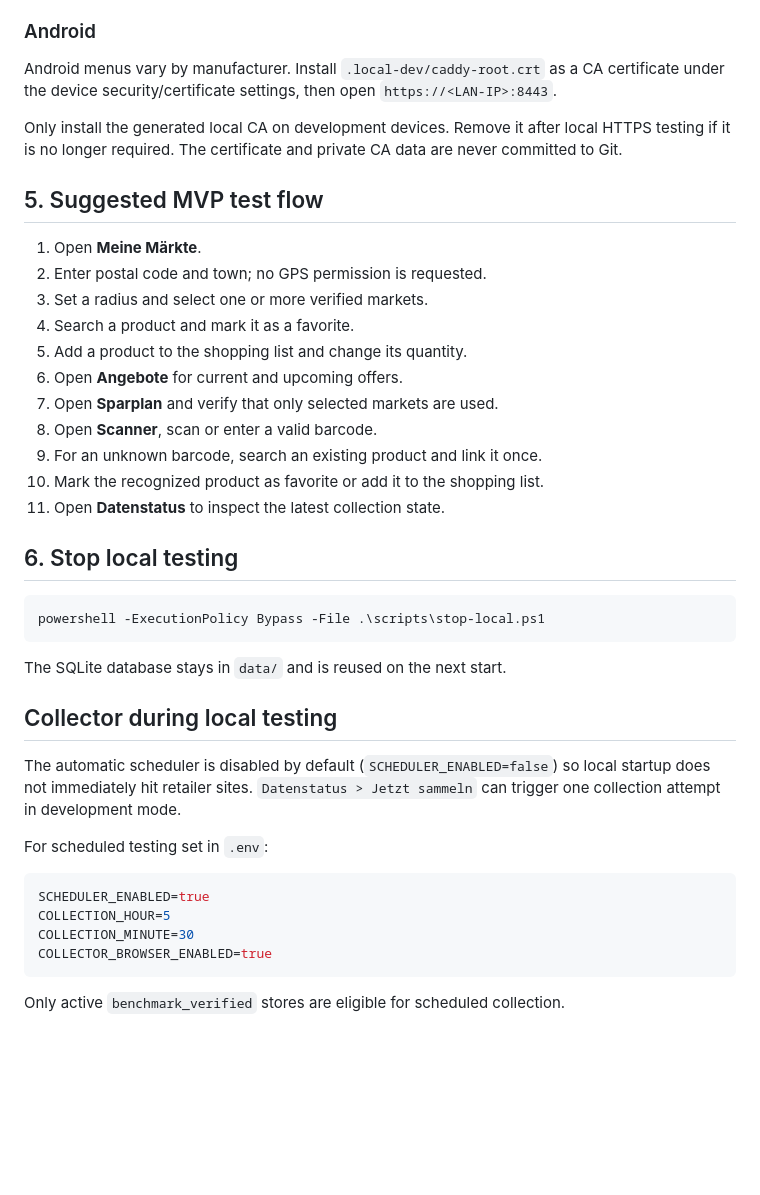
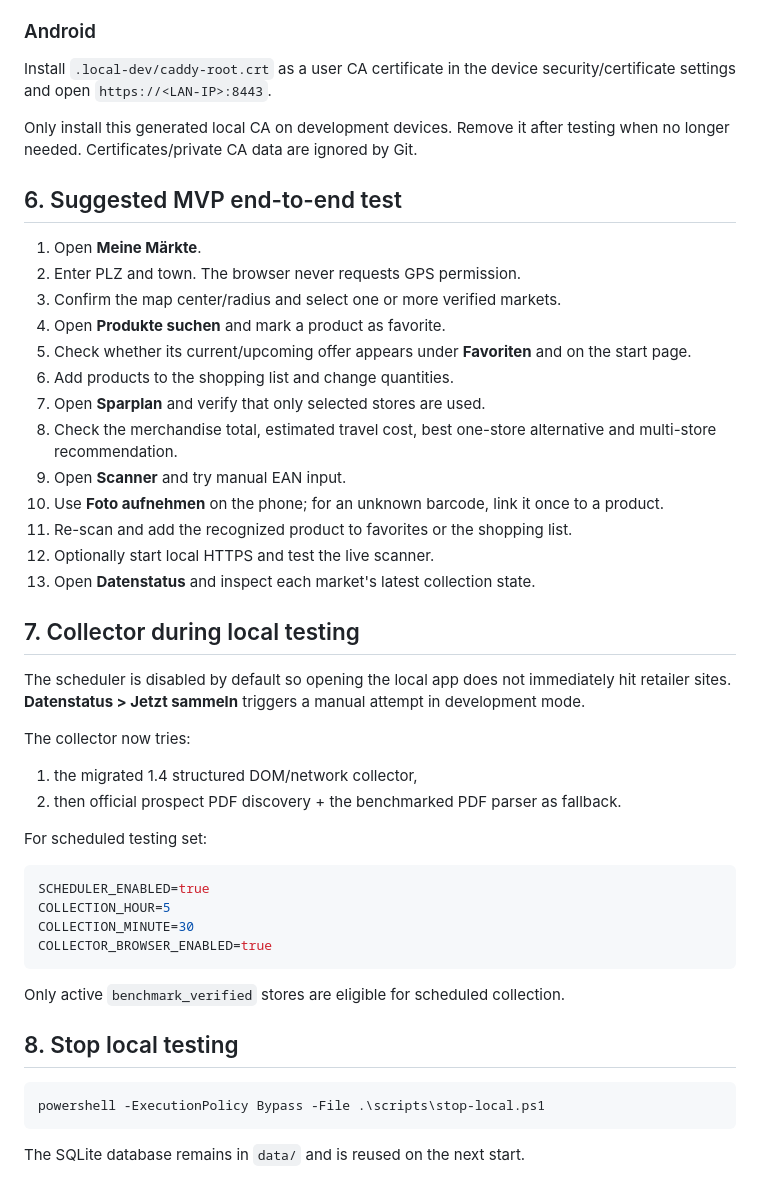
Before and after one commit to danielwauer-maker/local-price-checks, a Markdown page: docs/LOCAL_TESTING.md, the part around one of its changes. Drawn GitHub-style; blank space fills up the shorter version.

````diff
--- a/docs/LOCAL_TESTING.md
+++ b/docs/LOCAL_TESTING.md
@@ -93,37 +103,36 @@ The script trusts this certificate for the current Windows user. The phone must
 
 ### Android
 
-Android menus vary by manufacturer. Install `.local-dev/caddy-root.crt` as a CA certificate under the device security/certificate settings, then open `https://<LAN-IP>:8443`.
+Install `.local-dev/caddy-root.crt` as a user CA certificate in the device security/certificate settings and open `https://<LAN-IP>:8443`.
 
-Only install the generated local CA on development devices. Remove it after local HTTPS testing if it is no longer required. The certificate and private CA data are never committed to Git.
+Only install this generated local CA on development devices. Remove it after testing when no longer needed. Certificates/private CA data are ignored by Git.
 
-## 5. Suggested MVP test flow
+## 6. Suggested MVP end-to-end test
 
 1. Open **Meine Märkte**.
-2. Enter postal code and town; no GPS permission is requested.
-3. Set a radius and select one or more verified markets.
-4. Search a product and mark it as a favorite.
-5. Add a product to the shopping list and change its quantity.
-6. Open **Angebote** for current and upcoming offers.
-7. Open **Sparplan** and verify that only selected markets are used.
-8. Open **Scanner**, scan or enter a valid barcode.
-9. For an unknown barcode, search an existing product and link it once.
-10. Mark the recognized product as favorite or add it to the shopping list.
-11. Open **Datenstatus** to inspect the latest collection state.
+2. Enter PLZ and town. The browser never requests GPS permission.
+3. Confirm the map center/radius and select one or more verified markets.
+4. Open **Produkte suchen** and mark a product as favorite.
+5. Check whether its current/upcoming offer appears under **Favoriten** and on the start page.
+6. Add products to the shopping list and change quantities.
+7. Open **Sparplan** and verify that only selected stores are used.
+8. Check the merchandise total, estimated travel cost, best one-store alternative and multi-store recommendation.
+9. Open **Scanner** and try manual EAN input.
+10. Use **Foto aufnehmen** on the phone; for an unknown barcode, link it once to a product.
+11. Re-scan and add the recognized product to favorites or the shopping list.
+12. Optionally start local HTTPS and test the live scanner.
+13. Open **Datenstatus** and inspect each market's latest collection state.
 
-## 6. Stop local testing
+## 7. Collector during local testing
 
-```powershell
-powershell -ExecutionPolicy Bypass -File .\scripts\stop-local.ps1
-```
+The scheduler is disabled by default so opening the local app does not immediately hit retailer sites. **Datenstatus > Jetzt sammeln** triggers a manual attempt in development mode.
 
-The SQLite database stays in `data/` and is reused on the next start.
+The collector now tries:
 
-## Collector during local testing
+1. the migrated 1.4 structured DOM/network collector,
+2. then official prospect PDF discovery + the benchmarked PDF parser as fallback.
 
-The automatic scheduler is disabled by default (`SCHEDULER_ENABLED=false`) so local startup does not immediately hit retailer sites. `Datenstatus > Jetzt sammeln` can trigger one collection attempt in development mode.
-
-For scheduled testing set in `.env`:
+For scheduled testing set:
 
 ```env
 SCHEDULER_ENABLED=true
@@ -133,3 +142,11 @@ COLLECTOR_BROWSER_ENABLED=true
 ```
 
 Only active `benchmark_verified` stores are eligible for scheduled collection.
+
+## 8. Stop local testing
+
+```powershell
+powershell -ExecutionPolicy Bypass -File .\scripts\stop-local.ps1
+```
+
+The SQLite database remains in `data/` and is reused on the next start.
````
Also changed, not shown: other parts of docs/LOCAL_TESTING.md (+38 -28 lines).
